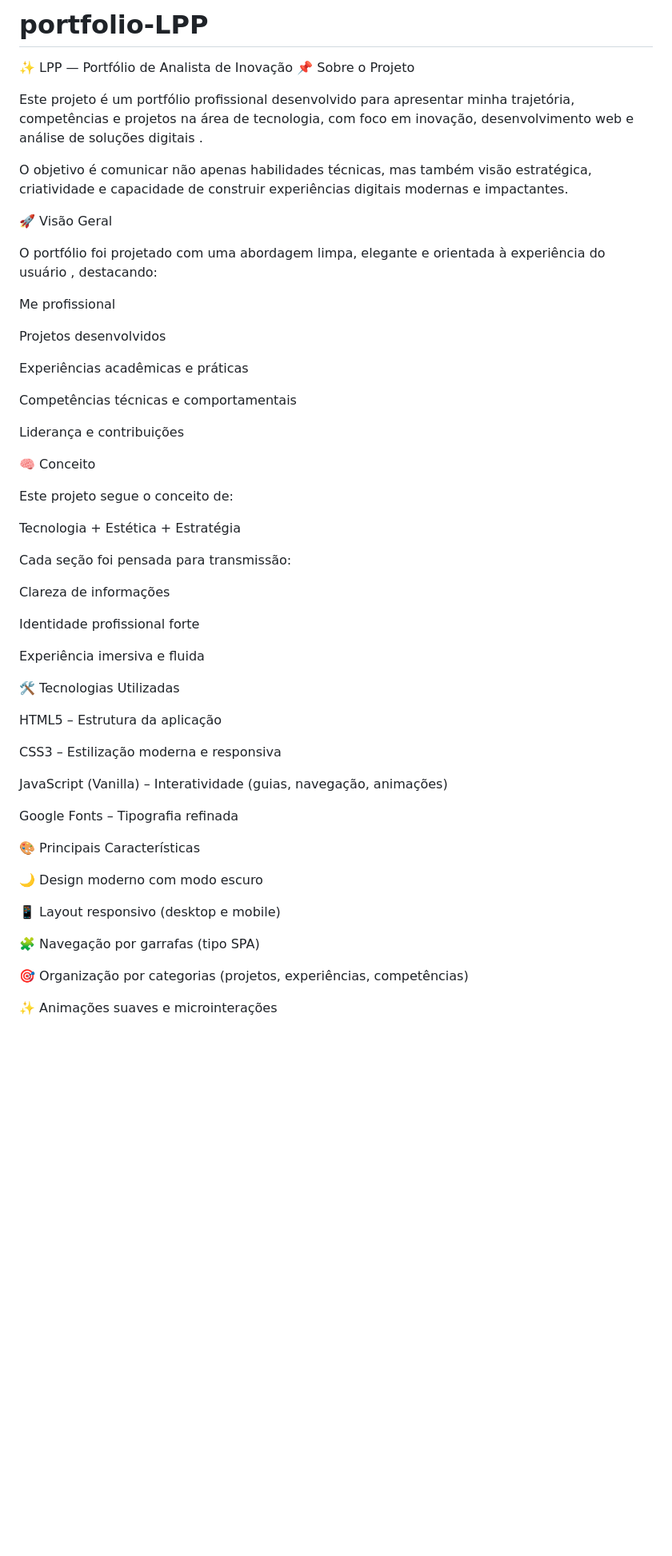
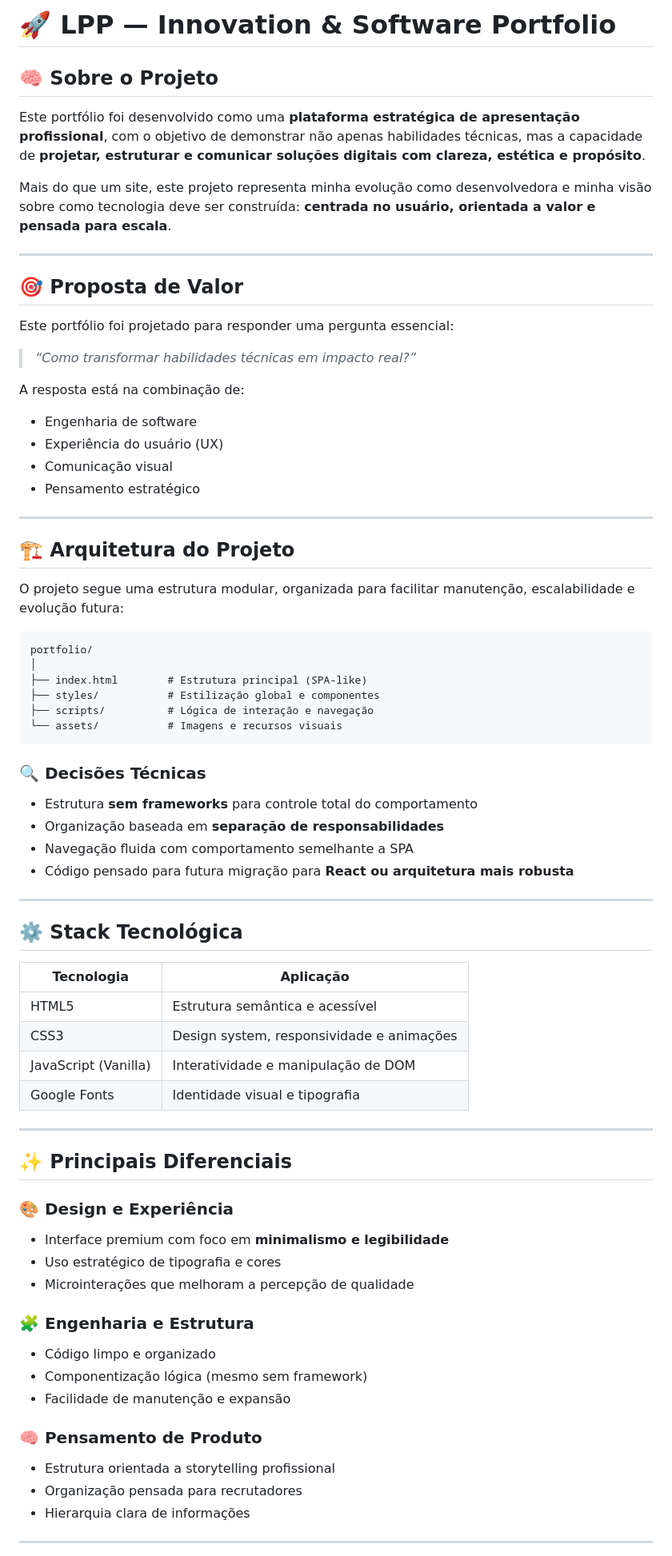
Before and after one commit to liliene/portfolio-LPP, a Markdown page: README.md, the part around one of its changes. Shown at 80% size. GitHub-like rendering; blank space fills up the shorter version.

````diff
--- a/README.md
+++ b/README.md
@@ -1,58 +1,80 @@
-# portfolio-LPP
-✨ LPP — Portfólio de Analista de Inovação
-📌 Sobre o Projeto
+# 🚀 LPP — Innovation & Software Portfolio
 
-Este projeto é um portfólio profissional desenvolvido para apresentar minha trajetória, competências e projetos na área de tecnologia, com foco em inovação, desenvolvimento web e análise de soluções digitais .
+## 🧠 Sobre o Projeto
 
-O objetivo é comunicar não apenas habilidades técnicas, mas também visão estratégica, criatividade e capacidade de construir experiências digitais modernas e impactantes.
+Este portfólio foi desenvolvido como uma **plataforma estratégica de apresentação profissional**, com o objetivo de demonstrar não apenas habilidades técnicas, mas a capacidade de **projetar, estruturar e comunicar soluções digitais com clareza, estética e propósito**.
 
-🚀 Visão Geral
+Mais do que um site, este projeto representa minha evolução como desenvolvedora e minha visão sobre como tecnologia deve ser construída: **centrada no usuário, orientada a valor e pensada para escala**.
 
-O portfólio foi projetado com uma abordagem limpa, elegante e orientada à experiência do usuário , destacando:
+---
 
-Me profissional
+## 🎯 Proposta de Valor
 
-Projetos desenvolvidos
+Este portfólio foi projetado para responder uma pergunta essencial:
 
-Experiências acadêmicas e práticas
+> *“Como transformar habilidades técnicas em impacto real?”*
 
-Competências técnicas e comportamentais
+A resposta está na combinação de:
 
-Liderança e contribuições
+* Engenharia de software
+* Experiência do usuário (UX)
+* Comunicação visual
+* Pensamento estratégico
 
-🧠 Conceito
+---
 
-Este projeto segue o conceito de:
+## 🏗️ Arquitetura do Projeto
 
-Tecnologia + Estética + Estratégia
+O projeto segue uma estrutura modular, organizada para facilitar manutenção, escalabilidade e evolução futura:
 
-Cada seção foi pensada para transmissão:
+```
+portfolio/
+│
+├── index.html        # Estrutura principal (SPA-like)
+├── styles/           # Estilização global e componentes
+├── scripts/          # Lógica de interação e navegação
+└── assets/           # Imagens e recursos visuais
+```
 
-Clareza de informações
+### 🔍 Decisões Técnicas
 
-Identidade profissional forte
+* Estrutura **sem frameworks** para controle total do comportamento
+* Organização baseada em **separação de responsabilidades**
+* Navegação fluida com comportamento semelhante a SPA
+* Código pensado para futura migração para **React ou arquitetura mais robusta**
 
-Experiência imersiva e fluida
+---
 
-🛠️ Tecnologias Utilizadas
+## ⚙️ Stack Tecnológica
 
-HTML5 – Estrutura da aplicação
+| Tecnologia           | Aplicação                                 |
+| -------------------- | ----------------------------------------- |
+| HTML5                | Estrutura semântica e acessível           |
+| CSS3                 | Design system, responsividade e animações |
+| JavaScript (Vanilla) | Interatividade e manipulação de DOM       |
+| Google Fonts         | Identidade visual e tipografia            |
 
-CSS3 – Estilização moderna e responsiva
+---
 
-JavaScript (Vanilla) – Interatividade (guias, navegação, animações)
+## ✨ Principais Diferenciais
 
-Google Fonts – Tipografia refinada
+### 🎨 Design e Experiência
 
-🎨 Principais Características
+* Interface premium com foco em **minimalismo e legibilidade**
+* Uso estratégico de tipografia e cores
+* Microinterações que melhoram a percepção de qualidade
 
-🌙 Design moderno com modo escuro
+### 🧩 Engenharia e Estrutura
 
-📱 Layout responsivo (desktop e mobile)
+* Código limpo e organizado
+* Componentização lógica (mesmo sem framework)
+* Facilidade de manutenção e expansão
 
-🧩 Navegação por garrafas (tipo SPA)
+### 🧠 Pensamento de Produto
 
-🎯 Organização por categorias (projetos, experiências, competências)
+* Estrutura orientada a storytelling profissional
+* Organização pensada para recrutadores
+* Hierarquia clara de informações
 
-✨ Animações suaves e microinterações
+---
 
````
Also changed, not shown: other parts of README.md (+45 -52 lines).
